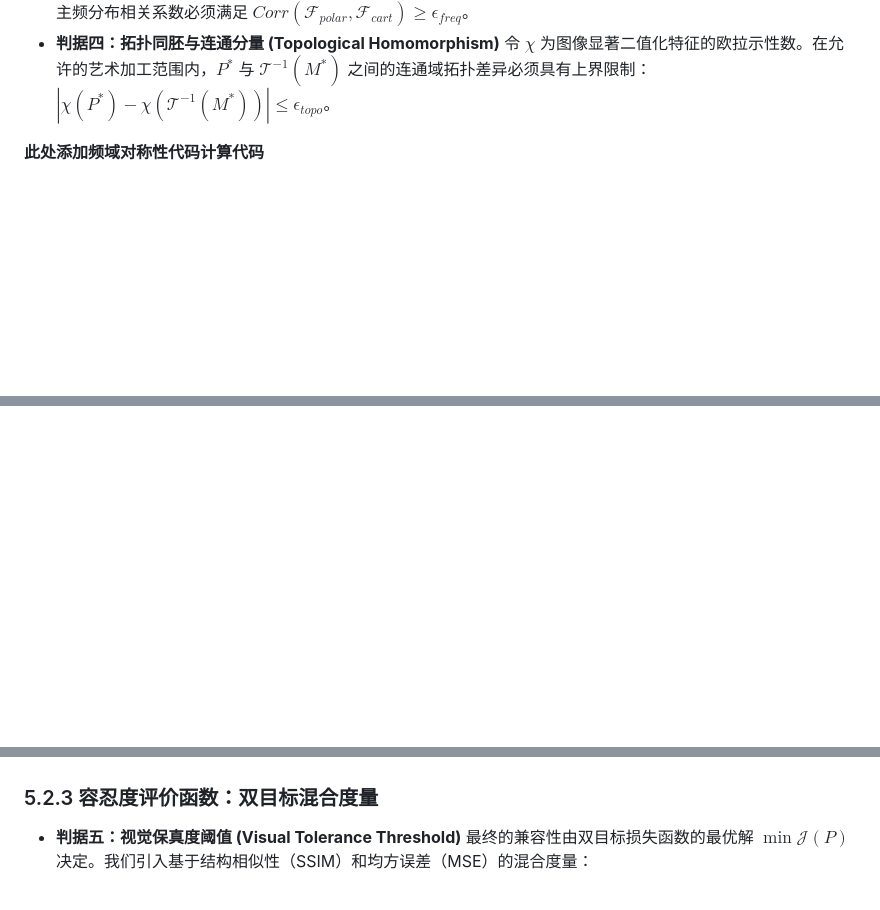
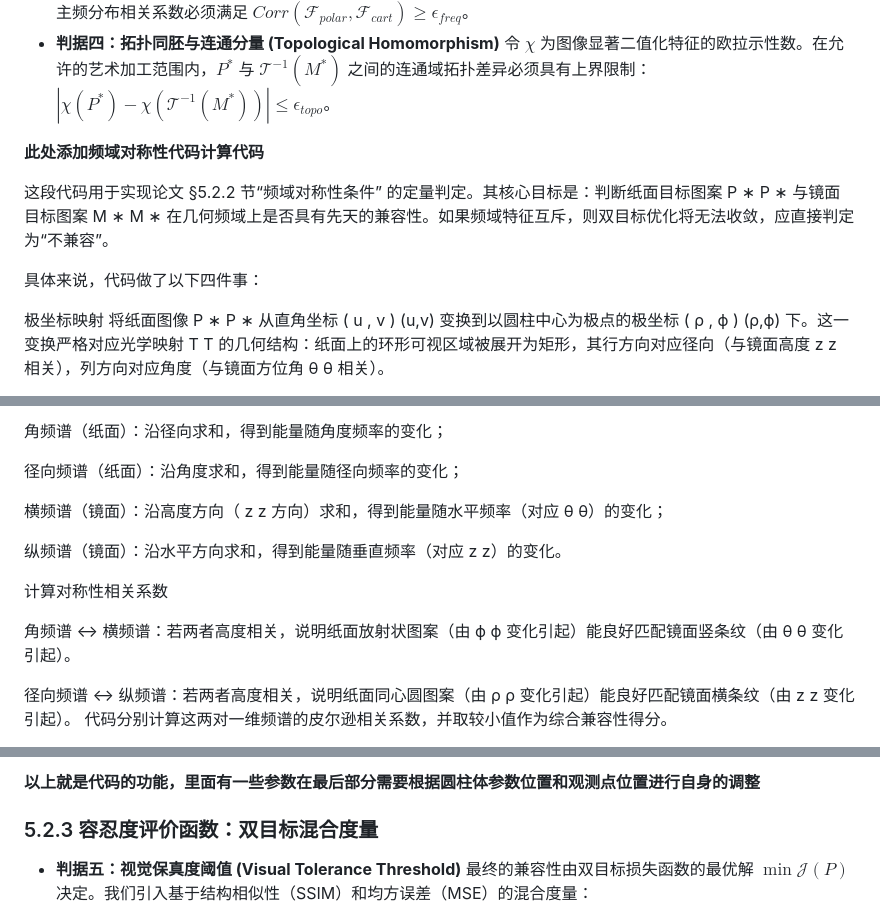
Before and after one commit to sadfaxzda/huazhongbei-2026, a Markdown page: docs/graph5.md, 3 parts joined by grey strips. Rendered like a GitHub page; blank space fills up the shorter version.

```diff
--- a/docs/graph5.md
+++ b/docs/graph5.md
@@ -94,3 +94,44 @@ D(P, Q) = \gamma \cdot \text{MSE}(P, Q) + (1 - \gamma) \cdot (1 - \text{SSIM}(P,
     令 $\chi$ 为图像显著二值化特征的欧拉示性数。在允许的艺术加工范围内，$P^*$ 与 $\mathcal{T}^{-1}(M^*)$ 之间的连通域拓扑差异必须具有上界限制：$|\chi(P^*) - \chi(\mathcal{T}^{-1}(M^*))| \le \epsilon_{topo}$。
 
 **此处添加频域对称性代码计算代码**
+
+这段代码用于实现论文 §5.2.2 节“频域对称性条件” 的定量判定。其核心目标是：判断纸面目标图案
+P
+∗
+P
+∗
+  与镜面目标图案
+M
+∗
+M
+∗
+  在几何频域上是否具有先天的兼容性。如果频域特征互斥，则双目标优化将无法收敛，应直接判定为“不兼容”。
+
+具体来说，代码做了以下四件事：
+
+极坐标映射
+将纸面图像
+P
+∗
+P
+∗
+  从直角坐标
+(
+u
+,
+v
+)
+(u,v) 变换到以圆柱中心为极点的极坐标
+(
+ρ
+,
+ϕ
+)
+(ρ,ϕ) 下。这一变换严格对应光学映射
+T
+T 的几何结构：纸面上的环形可视区域被展开为矩形，其行方向对应径向（与镜面高度
+z
+z 相关），列方向对应角度（与镜面方位角
+θ
+θ 相关）。
+
@@ -96,0 +156,29 @@ D(P, Q) = \gamma \cdot \text{MSE}(P, Q) + (1 - \gamma) \cdot (1 - \text{SSIM}(P,
+角频谱（纸面）：沿径向求和，得到能量随角度频率的变化；
+
+径向频谱（纸面）：沿角度求和，得到能量随径向频率的变化；
+
+横频谱（镜面）：沿高度方向（
+z
+z 方向）求和，得到能量随水平频率（对应
+θ
+θ）的变化；
+
+纵频谱（镜面）：沿水平方向求和，得到能量随垂直频率（对应
+z
+z）的变化。
+
+计算对称性相关系数
+
+角频谱 ↔ 横频谱：若两者高度相关，说明纸面放射状图案（由
+ϕ
+ϕ 变化引起）能良好匹配镜面竖条纹（由
+θ
+θ 变化引起）。
+
+径向频谱 ↔ 纵频谱：若两者高度相关，说明纸面同心圆图案（由
+ρ
+ρ 变化引起）能良好匹配镜面横条纹（由
+z
+z 变化引起）。
+代码分别计算这两对一维频谱的皮尔逊相关系数，并取较小值作为综合兼容性得分。
+
@@ -97,3 +199,4 @@ D(P, Q) = \gamma \cdot \text{MSE}(P, Q) + (1 - \gamma) \cdot (1 - \text{SSIM}(P,
+**以上就是代码的功能，里面有一些参数在最后部分需要根据圆柱体参数位置和观测点位置进行自身的调整**
 
 ### 5.2.3 容忍度评价函数：双目标混合度量
 * **判据五：视觉保真度阈值 (Visual Tolerance Threshold)**
```
Also changed, not shown: other parts of docs/graph5.md (+32 -0 lines).
